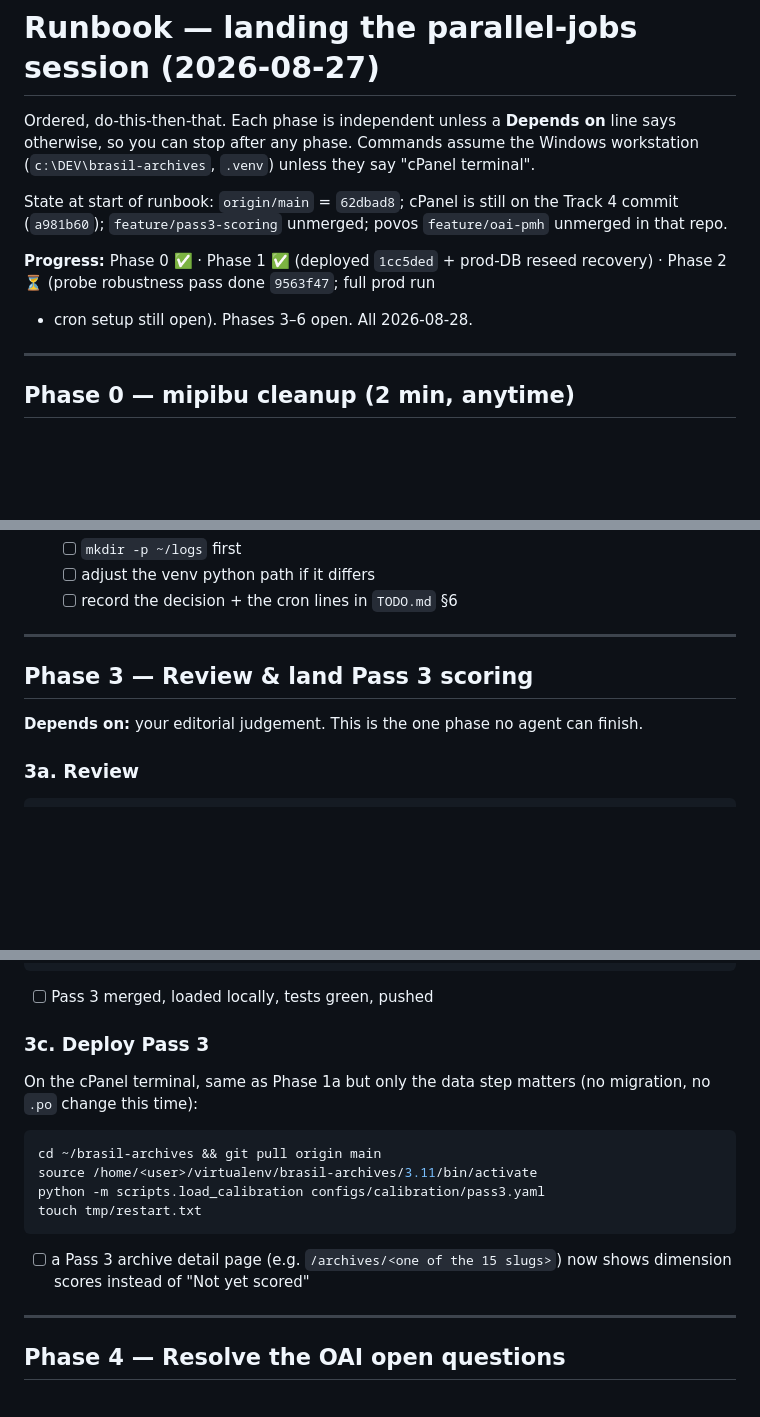
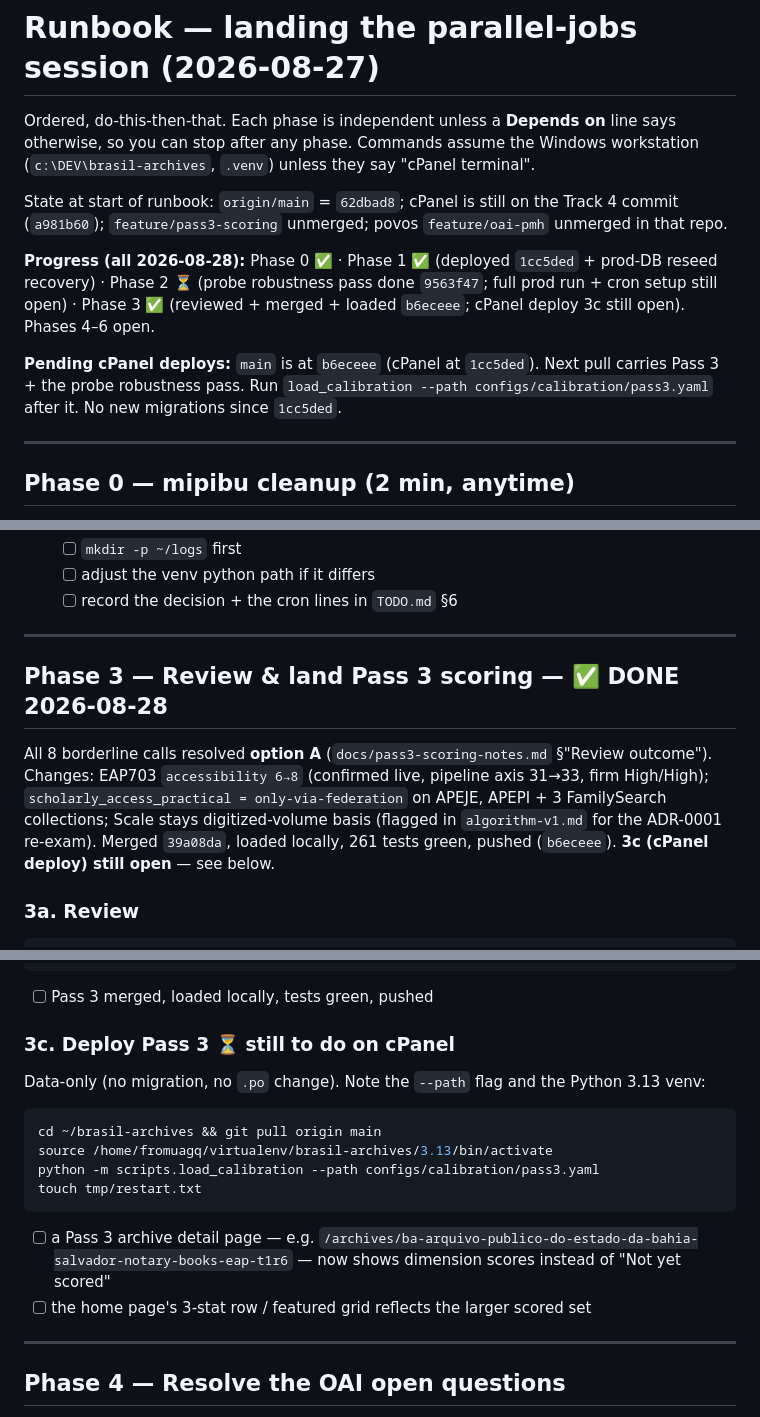
Before and after one commit to stevewil/brasil-archives, a Markdown page: docs/handoff/2026-08-27-runbook.md, 3 parts joined by grey strips. Drawn GitHub-style; blank space fills up the shorter version.

Commit message:
docs: mark Pass 3 done (runbook Phase 3, TODO §5); cPanel deploy 3c pending
Co-Authored-By: Claude Sonnet 5 <noreply@anthropic.com>

````diff
--- a/docs/handoff/2026-08-27-runbook.md
+++ b/docs/handoff/2026-08-27-runbook.md
@@ -9,9 +9,15 @@ State at start of runbook: `origin/main` = `62dbad8`; cPanel is still on the
 Track 4 commit (`a981b60`); `feature/pass3-scoring` unmerged; povos
 `feature/oai-pmh` unmerged in that repo.
 
-**Progress:** Phase 0 ✅ · Phase 1 ✅ (deployed `1cc5ded` + prod-DB reseed
-recovery) · Phase 2 ⏳ (probe robustness pass done `9563f47`; full prod run
-+ cron setup still open). Phases 3–6 open. All 2026-08-28.
+**Progress (all 2026-08-28):** Phase 0 ✅ · Phase 1 ✅ (deployed `1cc5ded` +
+prod-DB reseed recovery) · Phase 2 ⏳ (probe robustness pass done `9563f47`;
+full prod run + cron setup still open) · Phase 3 ✅ (reviewed + merged +
+loaded `b6eceee`; cPanel deploy 3c still open). Phases 4–6 open.
+
+**Pending cPanel deploys:** `main` is at `b6eceee` (cPanel at `1cc5ded`).
+Next pull carries Pass 3 + the probe robustness pass. Run
+`load_calibration --path configs/calibration/pass3.yaml` after it. No new
+migrations since `1cc5ded`.
 
 ---
 
@@ -137,9 +143,15 @@ values look sane. Thresholds (`CERT_AT_RISK_DAYS` etc. at the top of
 
 ---
 
-## Phase 3 — Review & land Pass 3 scoring
+## Phase 3 — Review & land Pass 3 scoring  —  ✅ DONE 2026-08-28
 
-**Depends on:** your editorial judgement. This is the one phase no agent can finish.
+All 8 borderline calls resolved **option A** (`docs/pass3-scoring-notes.md`
+§"Review outcome"). Changes: EAP703 `accessibility 6→8` (confirmed live,
+pipeline axis 31→33, firm High/High); `scholarly_access_practical =
+only-via-federation` on APEJE, APEPI + 3 FamilySearch collections; Scale
+stays digitized-volume basis (flagged in `algorithm-v1.md` for the
+ADR-0001 re-exam). Merged `39a08da`, loaded locally, 261 tests green,
+pushed (`b6eceee`). **3c (cPanel deploy) still open** — see below.
 
 ### 3a. Review
 
@@ -189,20 +201,22 @@ git push origin main
 
 - [ ] Pass 3 merged, loaded locally, tests green, pushed
 
-### 3c. Deploy Pass 3
+### 3c. Deploy Pass 3  ⏳ still to do on cPanel
 
-On the cPanel terminal, same as Phase 1a but only the data step matters
-(no migration, no `.po` change this time):
+Data-only (no migration, no `.po` change). Note the `--path` flag and the
+Python 3.13 venv:
 
 ```bash
 cd ~/brasil-archives && git pull origin main
-source /home/<user>/virtualenv/brasil-archives/3.11/bin/activate
-python -m scripts.load_calibration configs/calibration/pass3.yaml
+source /home/fromuagq/virtualenv/brasil-archives/3.13/bin/activate
+python -m scripts.load_calibration --path configs/calibration/pass3.yaml
 touch tmp/restart.txt
 ```
 
-- [ ] a Pass 3 archive detail page (e.g. `/archives/<one of the 15 slugs>`)
+- [ ] a Pass 3 archive detail page — e.g.
+      `/archives/ba-arquivo-publico-do-estado-da-bahia-salvador-notary-books-eap-t1r6` —
       now shows dimension scores instead of "Not yet scored"
+- [ ] the home page's 3-stat row / featured grid reflects the larger scored set
 
 ---
 
````
Also changed, not shown: TODO.md (+13 -10 lines).
